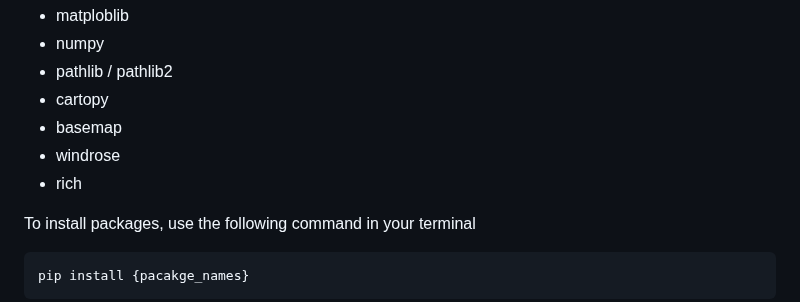
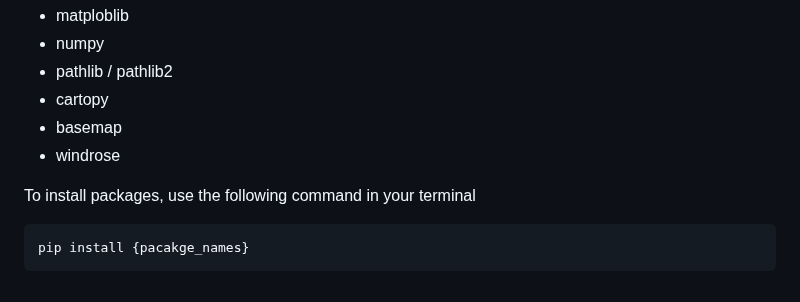
Before and after one commit to VVVICTORZHOU/pymeili_resource, a Markdown page: README.md, the part around the change. GitHub-like rendering.

````diff
--- a/README.md
+++ b/README.md
@@ -61,7 +61,6 @@ Before starting to install pymeili, please make sure you have installed the foll
 - cartopy
 - basemap
 - windrose
-- rich
 
 To install packages, use the following command in your terminal
 ```sh
````
